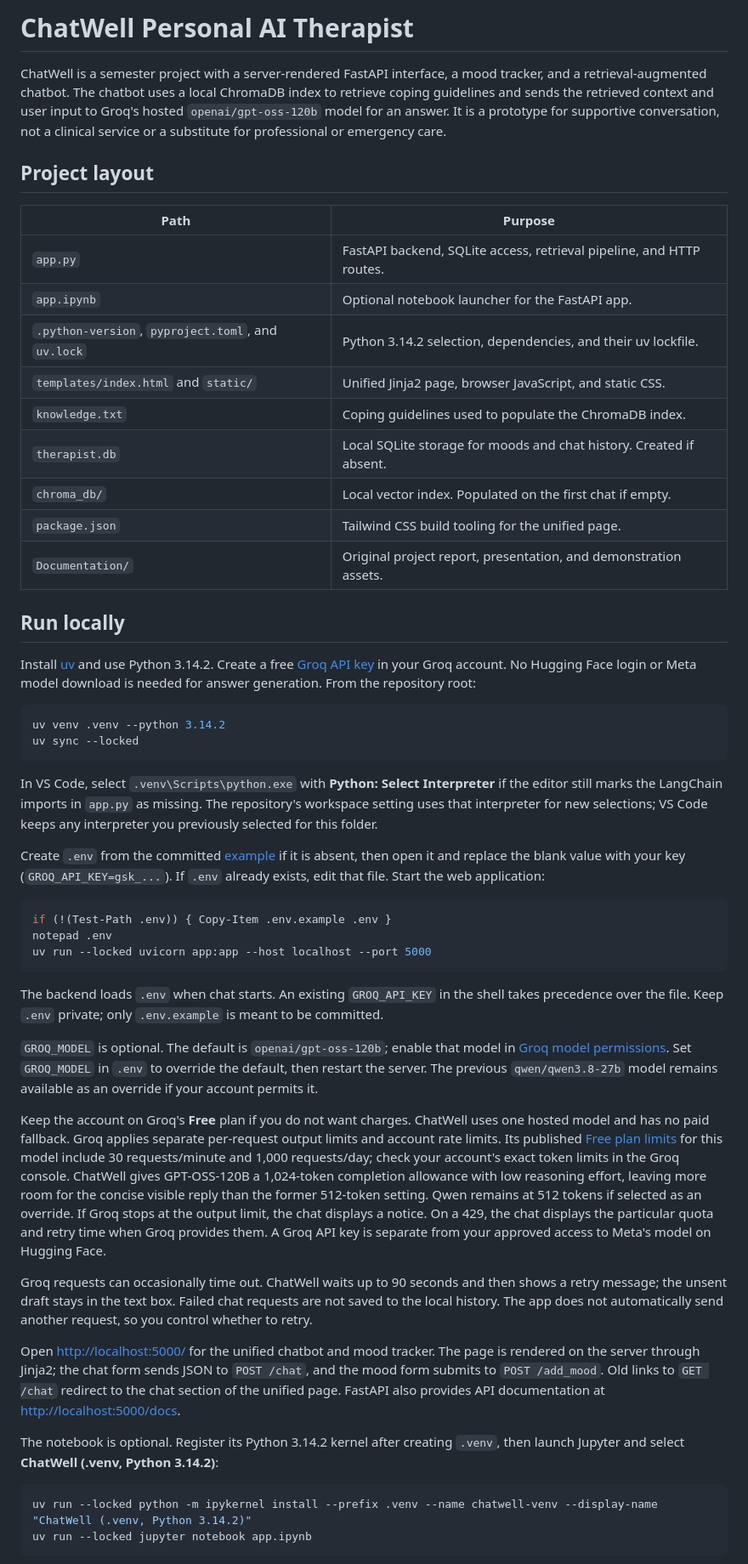
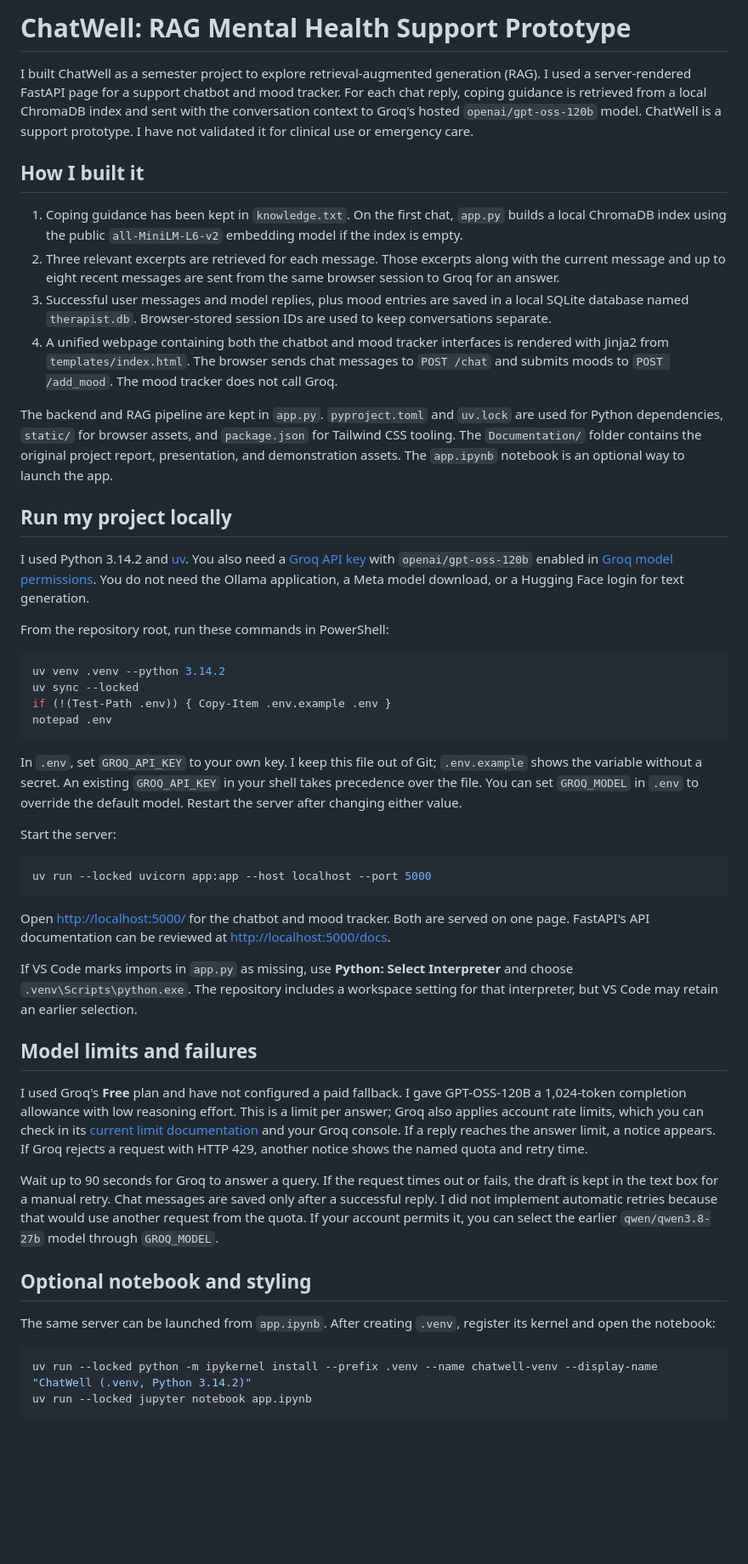
Before and after one commit to asteroidcrib729/chatwell-therapist-bot, a Markdown page: README.md, the part around one of its changes. Shown at 85% size. GitHub-like rendering; blank space fills up the shorter version.

Commit message:
Rewrite README in project author's voice

````diff
--- a/README.md
+++ b/README.md
@@ -1,51 +1,50 @@
-# ChatWell Personal AI Therapist
+# ChatWell: RAG Mental Health Support Prototype
 
-ChatWell is a semester project with a server-rendered FastAPI interface, a mood tracker, and a retrieval-augmented chatbot. The chatbot uses a local ChromaDB index to retrieve coping guidelines and sends the retrieved context and user input to Groq's hosted `openai/gpt-oss-120b` model for an answer. It is a prototype for supportive conversation, not a clinical service or a substitute for professional or emergency care.
+I built ChatWell as a semester project to explore retrieval-augmented generation (RAG). I used a server-rendered FastAPI page for a support chatbot and mood tracker. For each chat reply, coping guidance is retrieved from a local ChromaDB index and sent with the conversation context to Groq's hosted `openai/gpt-oss-120b` model. ChatWell is a support prototype. I have not validated it for clinical use or emergency care.
 
-## Project layout
+## How I built it
 
-| Path | Purpose |
-| --- | --- |
-| `app.py` | FastAPI backend, SQLite access, retrieval pipeline, and HTTP routes. |
-| `app.ipynb` | Optional notebook launcher for the FastAPI app. |
-| `.python-version`, `pyproject.toml`, and `uv.lock` | Python 3.14.2 selection, dependencies, and their uv lockfile. |
-| `templates/index.html` and `static/` | Unified Jinja2 page, browser JavaScript, and static CSS. |
-| `knowledge.txt` | Coping guidelines used to populate the ChromaDB index. |
-| `therapist.db` | Local SQLite storage for moods and chat history. Created if absent. |
-| `chroma_db/` | Local vector index. Populated on the first chat if empty. |
-| `package.json` | Tailwind CSS build tooling for the unified page. |
-| `Documentation/` | Original project report, presentation, and demonstration assets. |
+1. Coping guidance has been kept in `knowledge.txt`. On the first chat, `app.py` builds a local ChromaDB index using the public `all-MiniLM-L6-v2` embedding model if the index is empty.
+2. Three relevant excerpts are retrieved for each message. Those excerpts along with the current message and up to eight recent messages are sent from the same browser session to Groq for an answer.
+3. Successful user messages and model replies, plus mood entries are saved in a local SQLite database named `therapist.db`. Browser-stored session IDs are used to keep conversations separate.
+4. A unified webpage containing both the chatbot and mood tracker interfaces is rendered with Jinja2 from `templates/index.html`. The browser sends chat messages to `POST /chat` and submits moods to `POST /add_mood`. The mood tracker does not call Groq.
 
-## Run locally
+The backend and RAG pipeline are kept in `app.py`. `pyproject.toml` and `uv.lock` are used for Python dependencies, `static/` for browser assets, and `package.json` for Tailwind CSS tooling. The `Documentation/` folder contains the original project report, presentation, and demonstration assets. The `app.ipynb` notebook is an optional way to launch the app.
 
-Install [uv](https://docs.astral.sh/uv/) and use Python 3.14.2. Create a free [Groq API key](https://console.groq.com/keys) in your Groq account. No Hugging Face login or Meta model download is needed for answer generation. From the repository root:
+## Run my project locally
+
+I used Python 3.14.2 and [uv](https://docs.astral.sh/uv/). You also need a [Groq API key](https://console.groq.com/keys) with `openai/gpt-oss-120b` enabled in [Groq model permissions](https://console.groq.com/docs/model-permissions). You do not need the Ollama application, a Meta model download, or a Hugging Face login for text generation.
+
+From the repository root, run these commands in PowerShell:
 
 ```powershell
 uv venv .venv --python 3.14.2
 uv sync --locked
+if (!(Test-Path .env)) { Copy-Item .env.example .env }
+notepad .env
 ```
 
-In VS Code, select `.venv\Scripts\python.exe` with **Python: Select Interpreter** if the editor still marks the LangChain imports in `app.py` as missing. The repository's workspace setting uses that interpreter for new selections; VS Code keeps any interpreter you previously selected for this folder.
+In `.env`, set `GROQ_API_KEY` to your own key. I keep this file out of Git; `.env.example` shows the variable without a secret. An existing `GROQ_API_KEY` in your shell takes precedence over the file. You can set `GROQ_MODEL` in `.env` to override the default model. Restart the server after changing either value.
 
-Create `.env` from the committed [example](.env.example) if it is absent, then open it and replace the blank value with your key (`GROQ_API_KEY=gsk_...`). If `.env` already exists, edit that file. Start the web application:
+Start the server:
 
 ```powershell
-if (!(Test-Path .env)) { Copy-Item .env.example .env }
-notepad .env
 uv run --locked uvicorn app:app --host localhost --port 5000
 ```
 
-The backend loads `.env` when chat starts. An existing `GROQ_API_KEY` in the shell takes precedence over the file. Keep `.env` private; only `.env.example` is meant to be committed.
+Open <http://localhost:5000/> for the chatbot and mood tracker. Both are served on one page. FastAPI's API documentation can be reviewed at <http://localhost:5000/docs>.
 
-`GROQ_MODEL` is optional. The default is `openai/gpt-oss-120b`; enable that model in [Groq model permissions](https://console.groq.com/docs/model-permissions). Set `GROQ_MODEL` in `.env` to override the default, then restart the server. The previous `qwen/qwen3.8-27b` model remains available as an override if your account permits it.
+If VS Code marks imports in `app.py` as missing, use **Python: Select Interpreter** and choose `.venv\Scripts\python.exe`. The repository includes a workspace setting for that interpreter, but VS Code may retain an earlier selection.
 
-Keep the account on Groq's **Free** plan if you do not want charges. ChatWell uses one hosted model and has no paid fallback. Groq applies separate per-request output limits and account rate limits. Its published [Free plan limits](https://console.groq.com/docs/rate-limits) for this model include 30 requests/minute and 1,000 requests/day; check your account's exact token limits in the Groq console. ChatWell gives GPT-OSS-120B a 1,024-token completion allowance with low reasoning effort, leaving more room for the concise visible reply than the former 512-token setting. Qwen remains at 512 tokens if selected as an override. If Groq stops at the output limit, the chat displays a notice. On a 429, the chat displays the particular quota and retry time when Groq provides them. A Groq API key is separate from your approved access to Meta's model on Hugging Face.
+## Model limits and failures
 
-Groq requests can occasionally time out. ChatWell waits up to 90 seconds and then shows a retry message; the unsent draft stays in the text box. Failed chat requests are not saved to the local history. The app does not automatically send another request, so you control whether to retry.
+I used Groq's **Free** plan and have not configured a paid fallback. I gave GPT-OSS-120B a 1,024-token completion allowance with low reasoning effort. This is a limit per answer; Groq also applies account rate limits, which you can check in its [current limit documentation](https://console.groq.com/docs/rate-limits) and your Groq console. If a reply reaches the answer limit, a notice appears. If Groq rejects a request with HTTP 429, another notice shows the named quota and retry time.
 
-Open <http://localhost:5000/> for the unified chatbot and mood tracker. The page is rendered on the server through Jinja2; the chat form sends JSON to `POST /chat`, and the mood form submits to `POST /add_mood`. Old links to `GET /chat` redirect to the chat section of the unified page. FastAPI also provides API documentation at <http://localhost:5000/docs>.
+Wait up to 90 seconds for Groq to answer a query. If the request times out or fails, the draft is kept in the text box for a manual retry. Chat messages are saved only after a successful reply. I did not implement automatic retries because that would use another request from the quota. If your account permits it, you can select the earlier `qwen/qwen3.8-27b` model through `GROQ_MODEL`.
 
-The notebook is optional. Register its Python 3.14.2 kernel after creating `.venv`, then launch Jupyter and select **ChatWell (.venv, Python 3.14.2)**:
+## Optional notebook and styling
+
+The same server can be launched from `app.ipynb`. After creating `.venv`, register its kernel and open the notebook:
 
 ```powershell
 uv run --locked python -m ipykernel install --prefix .venv --name chatwell-venv --display-name "ChatWell (.venv, Python 3.14.2)"
````
Also changed, not shown: other parts of README.md (+20 -9 lines).
